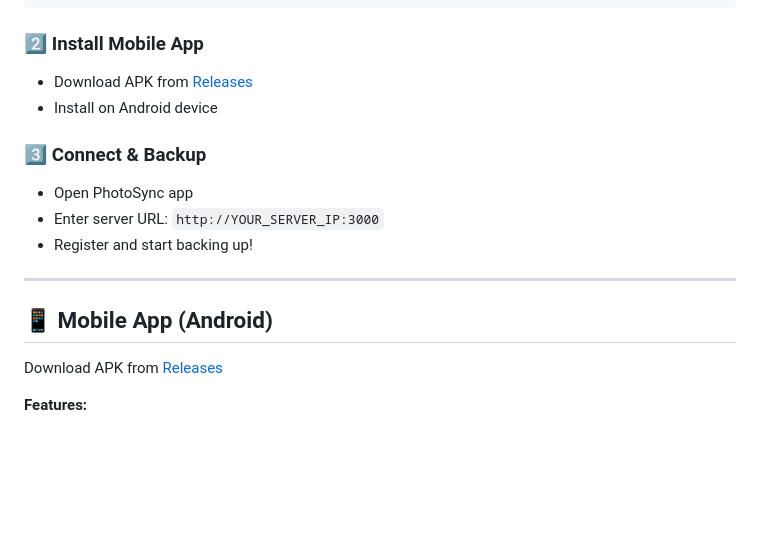
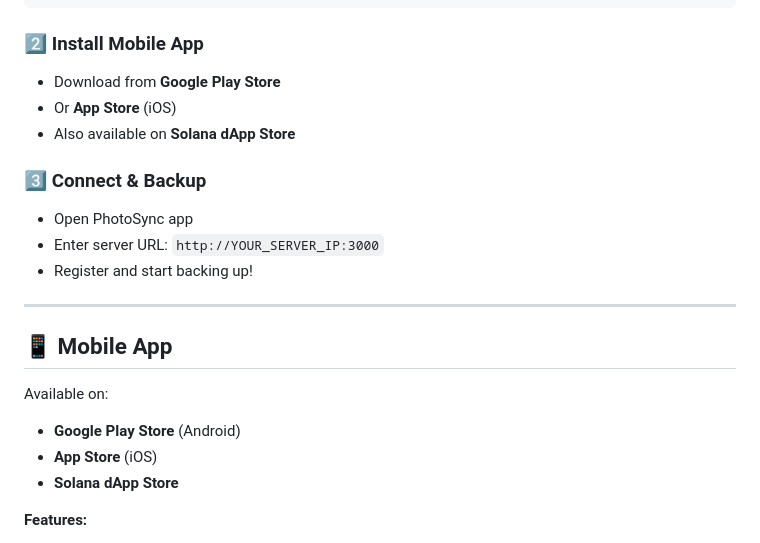
Before and after one commit to viktorvishyn369/PhotoLynk-iOS-Android, a Markdown page: README.md, the part around the change. GitHub-like rendering; blank space fills up the shorter version.

Commit message:
Update README - apps in stores, not GitHub releases
Mobile apps available on:
- Google Play Store
- App Store (iOS)
- Solana dApp Store

Server apps:
- Desktop (macOS, Windows, Linux) with GUI tray
- Linux Server (headless)

All install commands included

````diff
--- a/README.md
+++ b/README.md
@@ -23,8 +23,9 @@ curl -fsSL https://raw.githubusercontent.com/viktorvishyn369/PhotoSync/main/inst
 ```
 
 ### 2️⃣ Install Mobile App
-- Download APK from [Releases](https://github.com/viktorvishyn369/PhotoSync/releases)
-- Install on Android device
+- Download from **Google Play Store**
+- Or **App Store** (iOS)
+- Also available on **Solana dApp Store**
 
 ### 3️⃣ Connect & Backup
 - Open PhotoSync app
@@ -33,9 +34,12 @@ curl -fsSL https://raw.githubusercontent.com/viktorvishyn369/PhotoSync/main/inst
 
 ---
 
-## 📱 Mobile App (Android)
+## 📱 Mobile App
 
-Download APK from [Releases](https://github.com/viktorvishyn369/PhotoSync/releases)
+Available on:
+- **Google Play Store** (Android)
+- **App Store** (iOS)
+- **Solana dApp Store**
 
 **Features:**
 - Automatic photo backup
````
